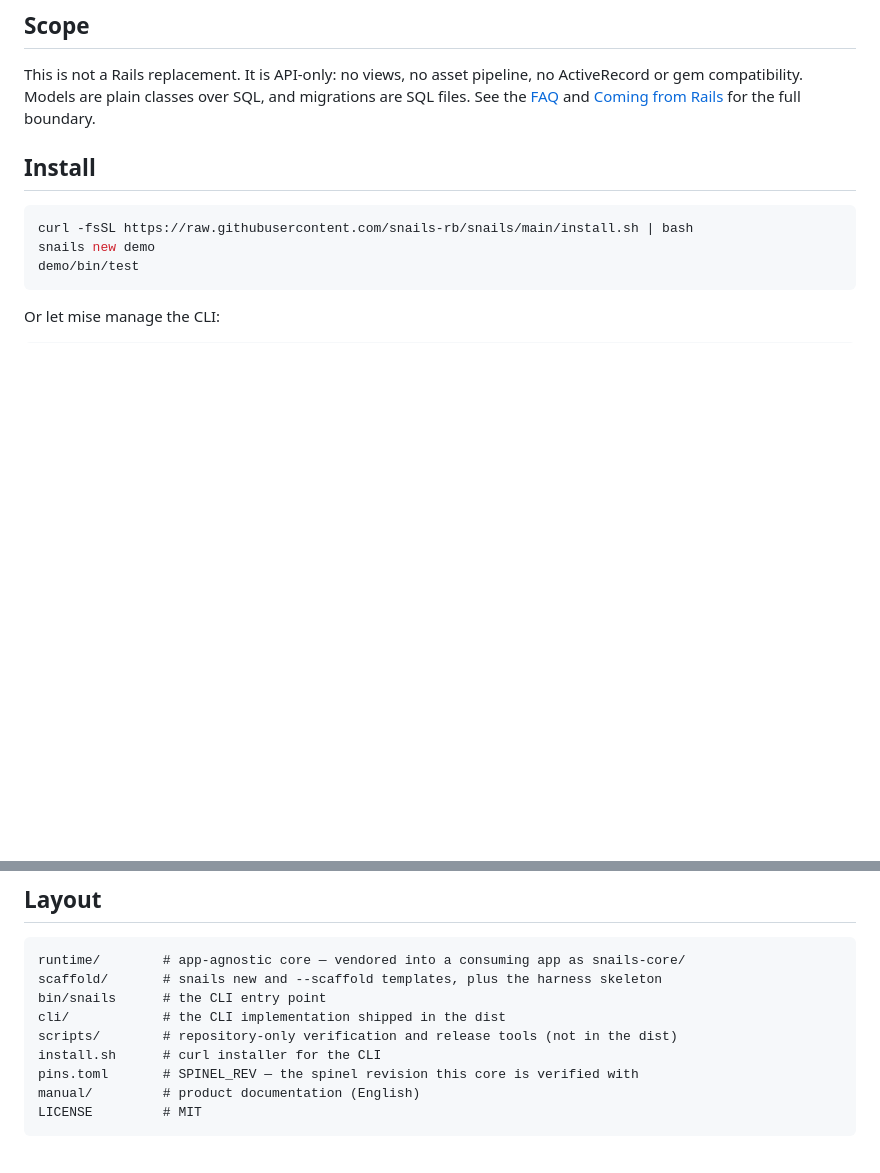
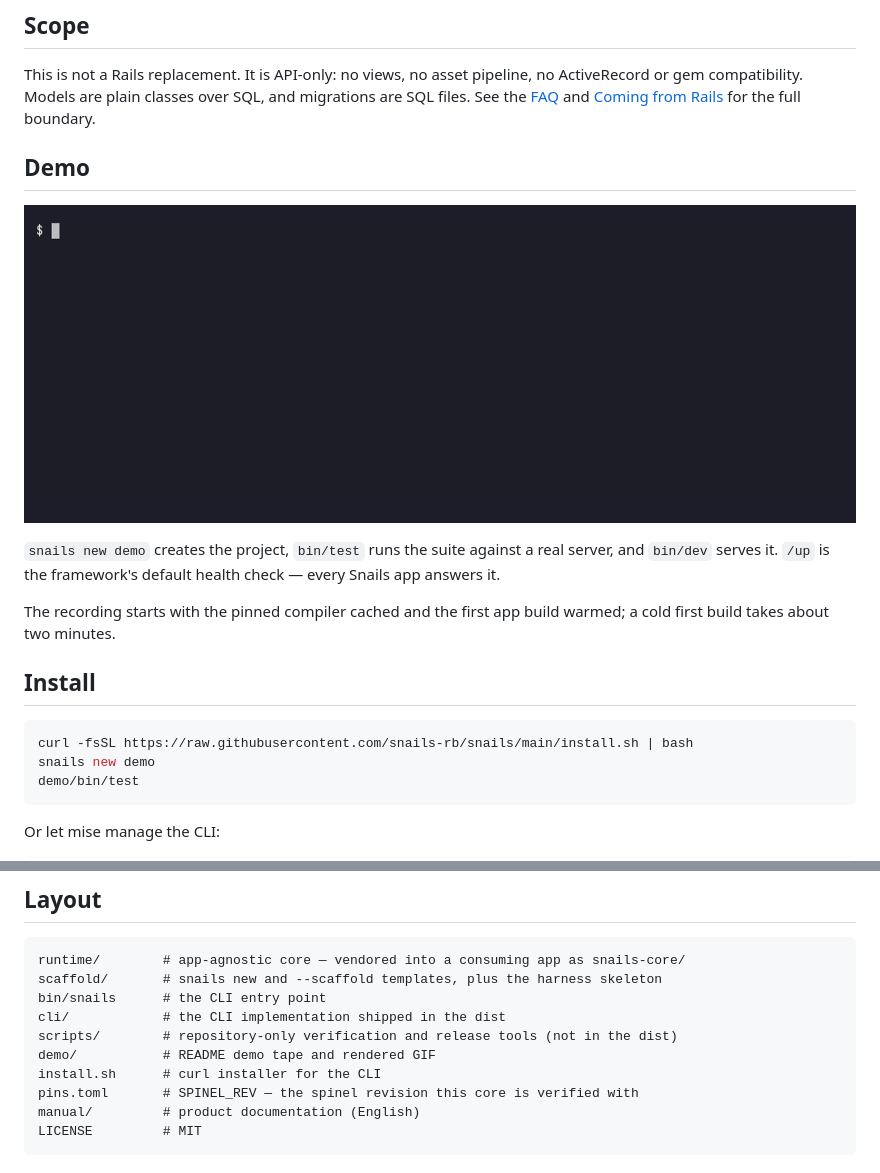
Before and after one commit to snails-rb/snails, a Markdown page: README.md, 2 parts joined by grey strips. Drawn GitHub-style; pictures changed too: demo/demo.gif (added); blank space fills up the shorter version.

```diff
--- a/README.md
+++ b/README.md
@@ -11,6 +11,14 @@ Status: 1.0 release candidate. The public API may still change before 1.0.
 ## Scope
 
 This is not a Rails replacement. It is API-only: no views, no asset pipeline, no ActiveRecord or gem compatibility. Models are plain classes over SQL, and migrations are SQL files. See the [FAQ](manual/28-faq.md) and [Coming from Rails](manual/04-coming-from-rails.md) for the full boundary.
+
+## Demo
+
+![Terminal demo: snails new demo, bin/test, bin/dev, and GET /up](demo/demo.gif)
+
+`snails new demo` creates the project, `bin/test` runs the suite against a real server, and `bin/dev` serves it. `/up` is the framework's default health check — every Snails app answers it.
+
+The recording starts with the pinned compiler cached and the first app build warmed; a cold first build takes about two minutes.
 
 ## Install
 
@@ -92,6 +100,7 @@ scaffold/       # snails new and --scaffold templates, plus the harness skeleton
 bin/snails      # the CLI entry point
 cli/            # the CLI implementation shipped in the dist
 scripts/        # repository-only verification and release tools (not in the dist)
+demo/           # README demo tape and rendered GIF
 install.sh      # curl installer for the CLI
 pins.toml       # SPINEL_REV — the spinel revision this core is verified with
 manual/         # product documentation (English)
```
Also changed, not shown: demo/README.md (added, +11 -0 lines), 2 other files.
